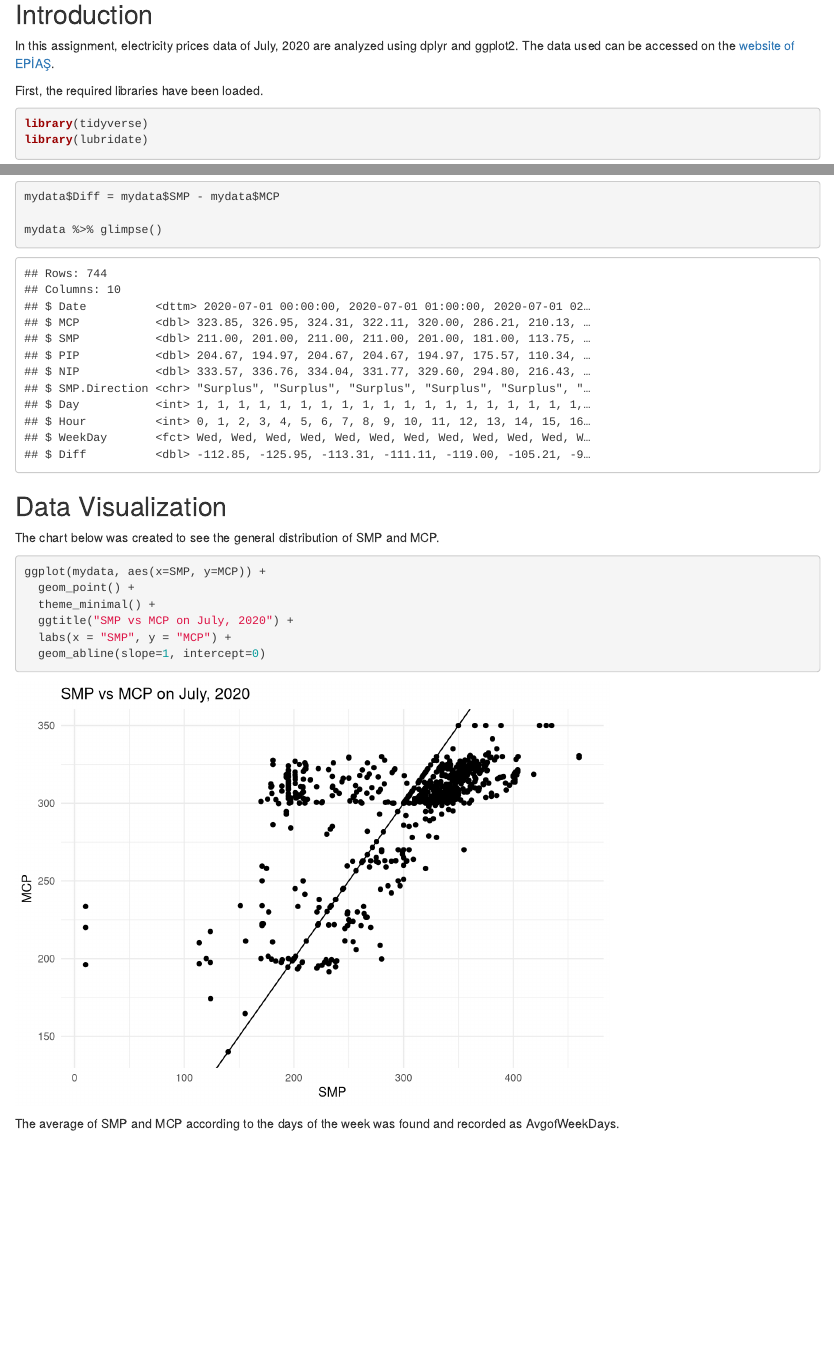
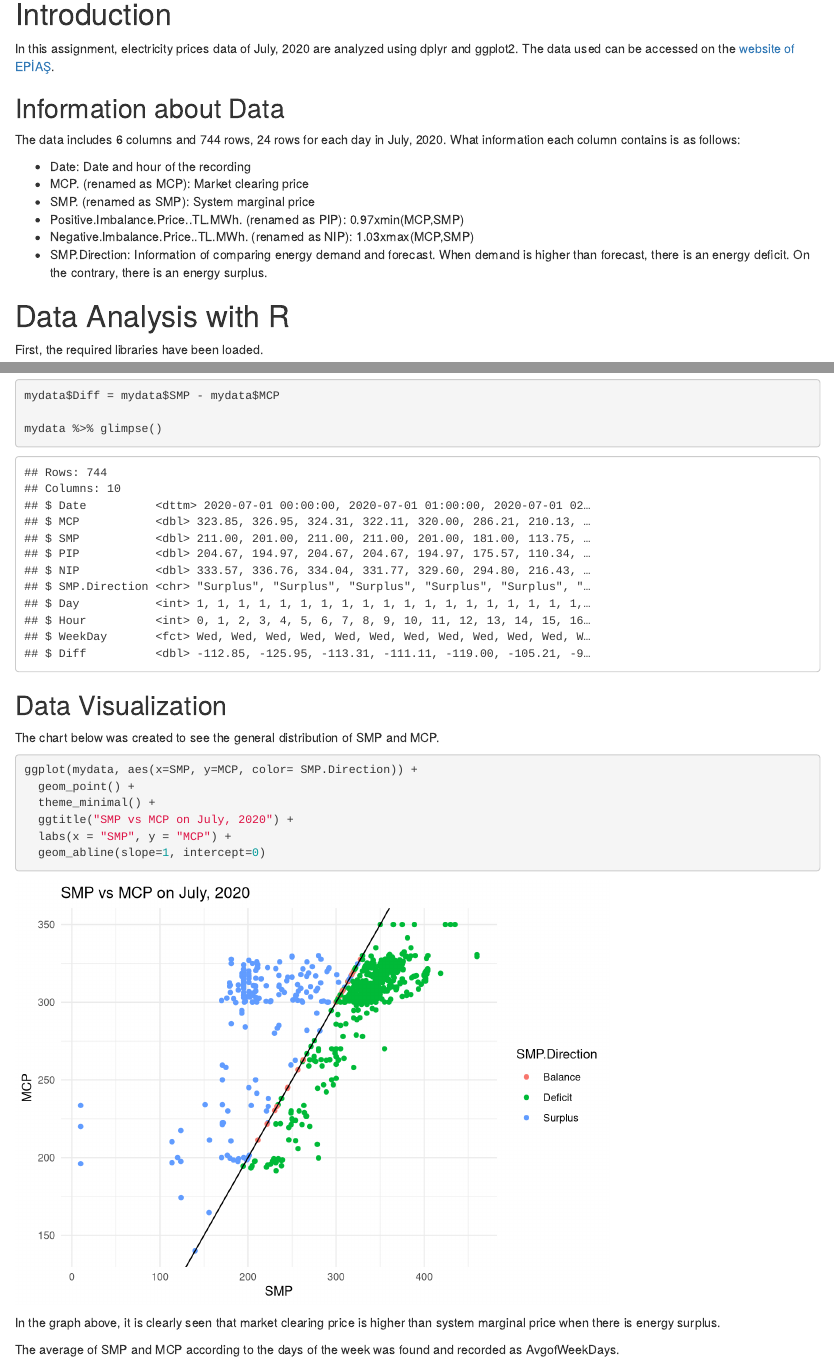
Before and after one commit to hmehmetince/boun01-hmehmetince, an R Markdown document (HW2/Hw2_Report.Rmd): the page in a window 1100 px wide, from 140 px down, and a second part further down, joined at a grey line. Rendered offline with R 4.5, knitr and Pandoc, with nearby package versions.

Commit message:
Hw2 update

````diff
--- a/HW2/Hw2_rmd.Rmd
+++ b/HW2/Hw2_Report.Rmd
@@ -5,13 +5,25 @@ date: "8/23/2020"
 output: html_document
 ---
 
-## Introduction
+# Introduction
 
-In this assignment, electricity prices data of July, 2020 are analyzed using dplyr and ggplot2. The data used can be accessed on the [website of EPİAŞ](https://rapor.epias.com.tr/rapor/xhtml/ptfSmfListeleme.xhtml).
+  In this assignment, electricity prices data of July, 2020 are analyzed using dplyr and ggplot2. The data used can be accessed on the [website of EPİAŞ](https://rapor.epias.com.tr/rapor/xhtml/ptfSmfListeleme.xhtml).
+
+## Information about Data
+
+  The data includes 6 columns and 744 rows, 24 rows for each day in July, 2020. What information each column contains is as follows:
+
+  - Date: Date and hour of the recording
+  - MCP. (renamed as MCP): Market clearing price
+  - SMP. (renamed as SMP): System marginal price
+  - Positive.Imbalance.Price..TL.MWh. (renamed as PIP): 0.97xmin(MCP,SMP)
+  - Negative.Imbalance.Price..TL.MWh. (renamed as NIP): 1.03xmax(MCP,SMP)
+  - SMP.Direction: Information of comparing energy demand and forecast. When demand is higher than forecast, there is an energy deficit. On the contrary, there is an energy surplus.
 
 
+# Data Analysis with R
 
-First, the required libraries have been loaded.
+  First, the required libraries have been loaded.
 
 ```{r,warning=FALSE,message=FALSE}
 library(tidyverse)
@@ -73,10 +85,10 @@ mydata %>% glimpse()
 
 ## Data Visualization
 
-The chart below was created to see the general distribution of SMP and MCP.
+  The chart below was created to see the general distribution of SMP and MCP.
 
 ```{r}
-ggplot(mydata, aes(x=SMP, y=MCP)) +
+ggplot(mydata, aes(x=SMP, y=MCP, color= SMP.Direction)) +
   geom_point() +
   theme_minimal() +
   ggtitle("SMP vs MCP on July, 2020") +
@@ -85,8 +97,10 @@ ggplot(mydata, aes(x=SMP, y=MCP)) +
 
 ```
 
+  In the graph above, it is clearly seen that market clearing price is higher than system marginal price when there is energy surplus.
 
-The average of SMP and MCP according to the days of the week was found and recorded as AvgofWeekDays.
+
+  The average of SMP and MCP according to the days of the week was found and recorded as AvgofWeekDays.
 
 ```{r}
 AvgofWeekDays =
````
Also changed, not shown: HW2/Hw2_Report.html, HW2/Hw2_Report.Rmd (20 more changed lines), 2 other files.
